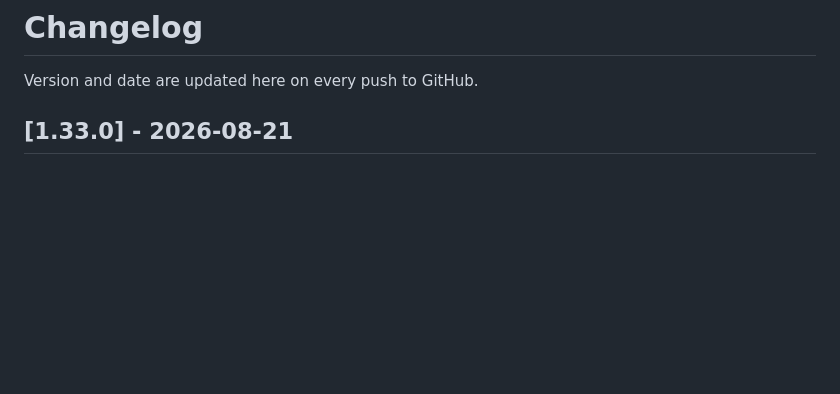
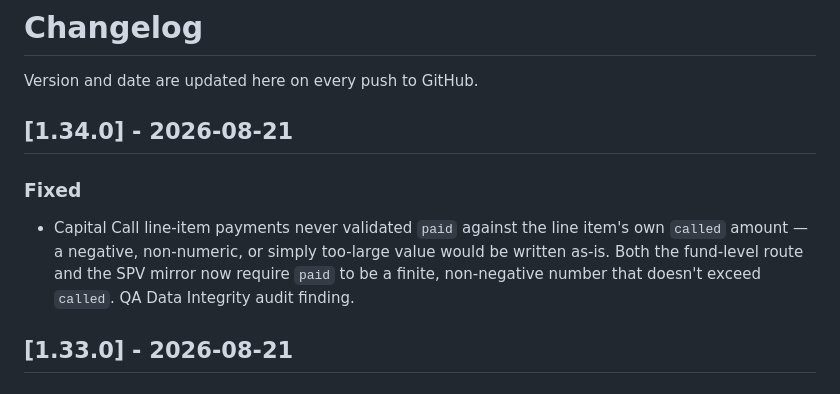
Before and after one commit to omgany-cloud/VS-CRM, a Markdown page: CHANGELOG.md, the part around the change. Drawn GitHub-style; blank space fills up the shorter version.

Commit message:
Update CHANGELOG.md for the overpayment-guard fix (1.34.0)
Co-Authored-By: Claude Sonnet 5 <noreply@anthropic.com>

```diff
--- a/CHANGELOG.md
+++ b/CHANGELOG.md
@@ -1,6 +1,16 @@
 # Changelog
 
 Version and date are updated here on every push to GitHub.
+
+## [1.34.0] - 2026-08-21
+
+### Fixed
+- Capital Call line-item payments never validated `paid` against the
+  line item's own `called` amount — a negative, non-numeric, or
+  simply too-large value would be written as-is. Both the fund-level
+  route and the SPV mirror now require `paid` to be a finite,
+  non-negative number that doesn't exceed `called`. QA Data Integrity
+  audit finding.
 
 ## [1.33.0] - 2026-08-21
 
```
